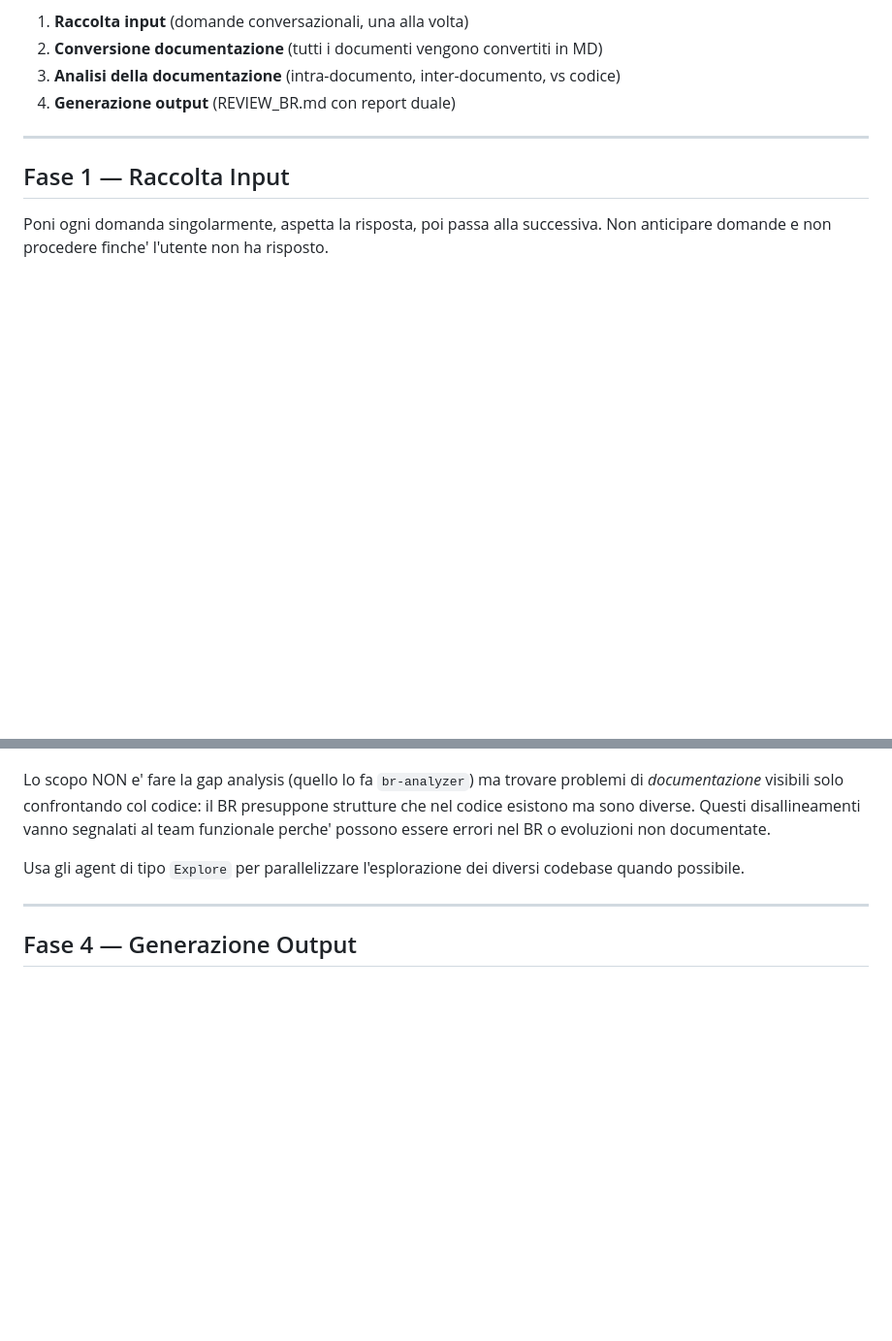
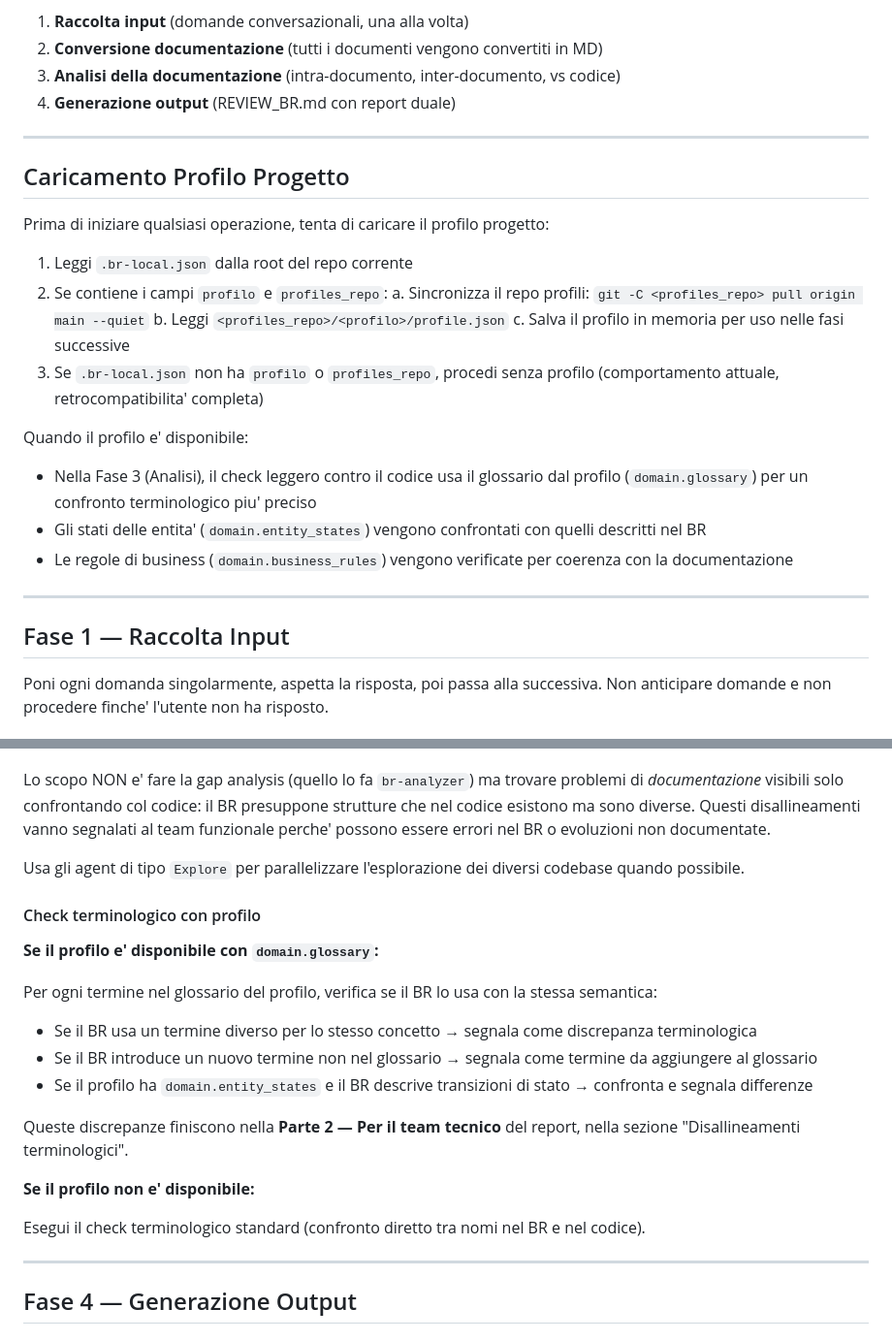
Before and after one commit to davide94melis/claude-flow, a Markdown page: skills/br-reviewer/SKILL.md, 2 parts joined by grey strips. Shown at 97% size. Rendered like a GitHub page; blank space fills up the shorter version.

Commit message:
feat: add profile loading and enhanced terminology check to br-reviewer

```diff
--- a/skills/br-reviewer/SKILL.md
+++ b/skills/br-reviewer/SKILL.md
@@ -18,6 +18,24 @@ Il processo si compone di 4 fasi:
 2. **Conversione documentazione** (tutti i documenti vengono convertiti in MD)
 3. **Analisi della documentazione** (intra-documento, inter-documento, vs codice)
 4. **Generazione output** (REVIEW_BR.md con report duale)
+
+---
+
+## Caricamento Profilo Progetto
+
+Prima di iniziare qualsiasi operazione, tenta di caricare il profilo progetto:
+
+1. Leggi `.br-local.json` dalla root del repo corrente
+2. Se contiene i campi `profilo` e `profiles_repo`:
+   a. Sincronizza il repo profili: `git -C <profiles_repo> pull origin main --quiet`
+   b. Leggi `<profiles_repo>/<profilo>/profile.json`
+   c. Salva il profilo in memoria per uso nelle fasi successive
+3. Se `.br-local.json` non ha `profilo` o `profiles_repo`, procedi senza profilo (comportamento attuale, retrocompatibilita' completa)
+
+Quando il profilo e' disponibile:
+- Nella Fase 3 (Analisi), il check leggero contro il codice usa il glossario dal profilo (`domain.glossary`) per un confronto terminologico piu' preciso
+- Gli stati delle entita' (`domain.entity_states`) vengono confrontati con quelli descritti nel BR
+- Le regole di business (`domain.business_rules`) vengono verificate per coerenza con la documentazione
 
 ---
 
@@ -146,6 +164,21 @@ Per ogni codebase fornito, verifica superficialmente:
 Lo scopo NON e' fare la gap analysis (quello lo fa `br-analyzer`) ma trovare problemi di *documentazione* visibili solo confrontando col codice: il BR presuppone strutture che nel codice esistono ma sono diverse. Questi disallineamenti vanno segnalati al team funzionale perche' possono essere errori nel BR o evoluzioni non documentate.
 
 Usa gli agent di tipo `Explore` per parallelizzare l'esplorazione dei diversi codebase quando possibile.
+
+#### Check terminologico con profilo
+
+**Se il profilo e' disponibile con `domain.glossary`:**
+
+Per ogni termine nel glossario del profilo, verifica se il BR lo usa con la stessa semantica:
+- Se il BR usa un termine diverso per lo stesso concetto → segnala come discrepanza terminologica
+- Se il BR introduce un nuovo termine non nel glossario → segnala come termine da aggiungere al glossario
+- Se il profilo ha `domain.entity_states` e il BR descrive transizioni di stato → confronta e segnala differenze
+
+Queste discrepanze finiscono nella **Parte 2 — Per il team tecnico** del report, nella sezione "Disallineamenti terminologici".
+
+**Se il profilo non e' disponibile:**
+
+Esegui il check terminologico standard (confronto diretto tra nomi nel BR e nel codice).
 
 ---
 
```
